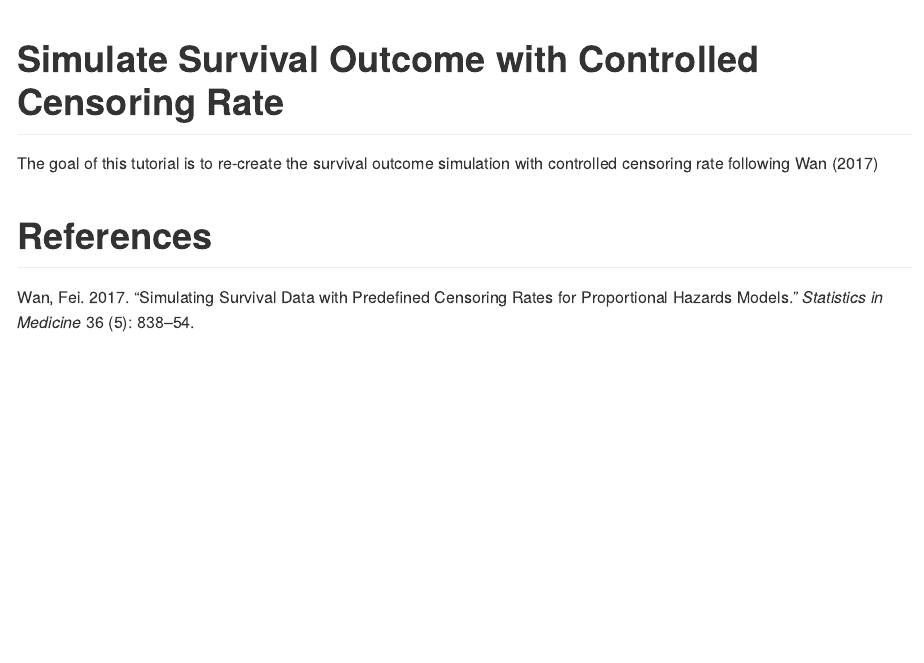
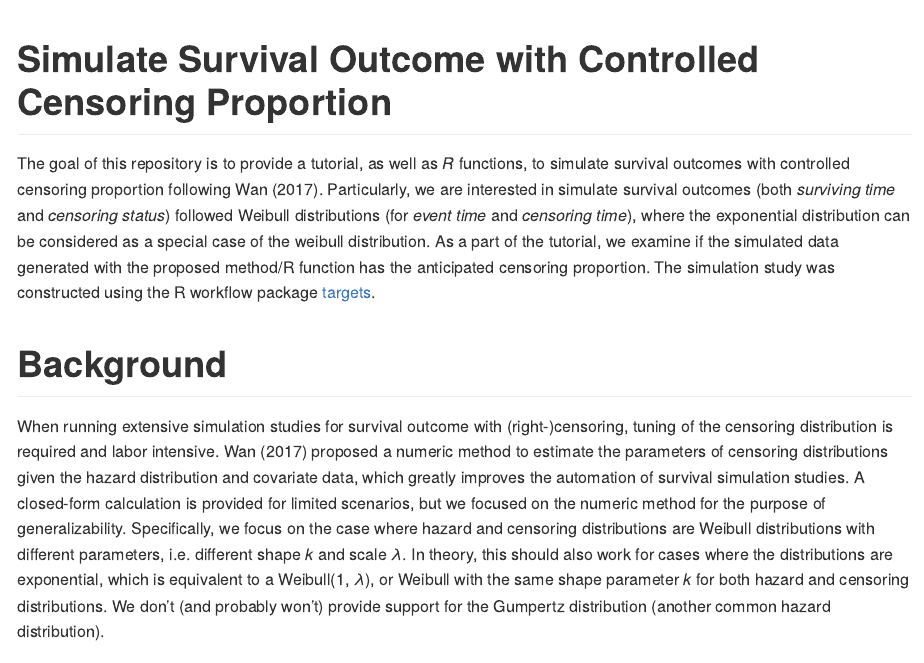
Before and after one commit to boyiguo1/Tutorial-Sim_Survival_Censoring_Rate, an R Markdown document (README.Rmd): the page in a window 1100 px wide, from its top. The pictures show the output file README.md that the author committed with the source, drawn offline in the style of GitHub.

Commit message:
Revise README

````diff
--- a/README.Rmd
+++ b/README.Rmd
@@ -13,9 +13,13 @@ knitr::opts_chunk$set(
 ```
 
 
-# Simulate Survival Outcome with Controlled Censoring Rate
+# Simulate Survival Outcome with Controlled Censoring Proportion
 
 <!-- badges: start -->
 <!-- badges: end -->
 
-The goal of this tutorial is to re-create the survival outcome simulation with controlled censoring rate following @Wan2017
+The goal of this repository is to provide a tutorial, as well as _R_ functions, to simulate survival outcomes with controlled censoring proportion following @Wan2017. Particularly, we are interested in simulate survival outcomes (both _surviving time_ and _censoring status_) followed  Weibull distributions (for _event time_ and _censoring time_), where the exponential distribution can be considered as a special case of the weibull distribution. As a part of the tutorial, we examine if the simulated data generated with the proposed method/R function has the anticipated censoring proportion. The simulation study was constructed using the R workflow package [targets](https://cran.r-project.org/web/packages/targets/index.html).
+
+
+# Background
+When running extensive simulation studies for survival outcome with (right-)censoring, tuning of the censoring distribution is required and labor intensive. @Wan2017 proposed a numeric method to estimate the parameters of censoring distributions given the hazard distribution and covariate data, which greatly improves the automation of survival simulation studies. A closed-form calculation is provided for limited scenarios, but we focused on the numeric method for the purpose of generalizability. Specifically, we focus on the case where hazard and censoring distributions are Weibull distributions with different parameters, i.e. different shape $k$ and scale $\lambda$. In theory, this should also work for cases where the distributions are exponential, which is equivalent to a Weibull(1, $\lambda$), or Weibull with the same shape parameter $k$ for both  hazard and censoring distributions. We don't (and probably won't) provide support for the Gumpertz distribution (another common hazard distribution).
@@ -22,4 +30,4 @@ The goal of this tutorial is to re-create the survival outcome simulation with c
 
 
 
-# References
+### References
````
Also changed, not shown: README.md, README.Rmd (4 more changed lines).
